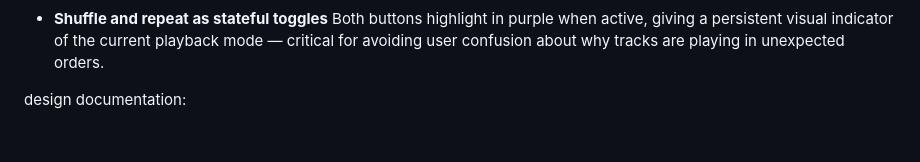
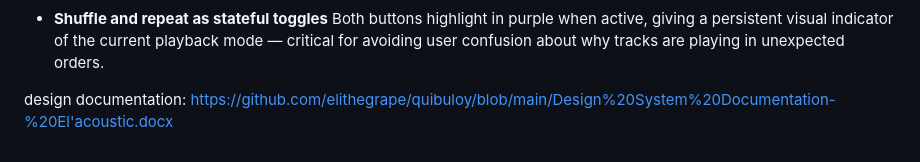
Before and after one commit to elithegrape/quibuloy, a Markdown page: README.md, the part around the change. GitHub-like rendering.

```diff
--- a/README.md
+++ b/README.md
@@ -44,4 +44,4 @@
   - **Shuffle and repeat as stateful toggles**
   Both buttons highlight in purple when active, giving a persistent visual indicator of the current playback mode — critical for avoiding user confusion about why   tracks are playing in unexpected orders.
 
-design documentation:
+design documentation: https://github.com/elithegrape/quibuloy/blob/main/Design%20System%20Documentation-%20El'acoustic.docx
```
